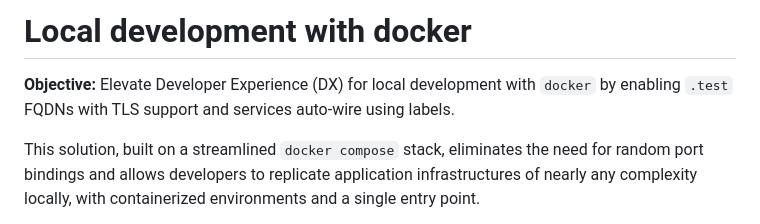
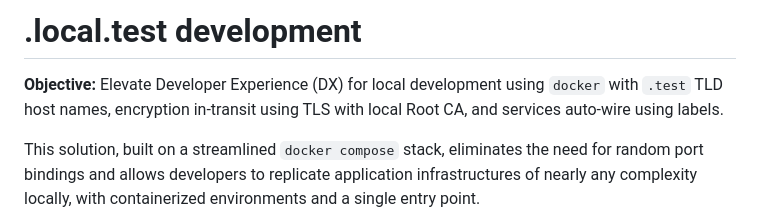
Before and after one commit to jaymecd/localtest, a Markdown page: README.md, the part around the change. Rendered like a GitHub page.

Commit message:
adjust wording readme

```diff
--- a/README.md
+++ b/README.md
@@ -1,7 +1,7 @@
-# Local development with docker
+# .local.test development
 
-**Objective:** Elevate Developer Experience (DX) for local development with `docker`
-by enabling `.test` FQDNs with TLS support and services auto-wire using labels.
+**Objective:** Elevate Developer Experience (DX) for local development using `docker`
+with `.test` TLD host names, encryption in-transit using TLS with local Root CA, and services auto-wire using labels.
 
 This solution, built on a streamlined `docker compose` stack, eliminates the need for random port bindings
 and allows developers to replicate application infrastructures of nearly any complexity locally,
```
